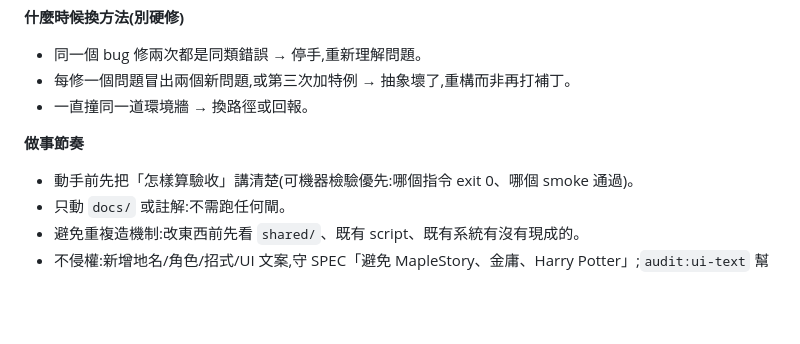
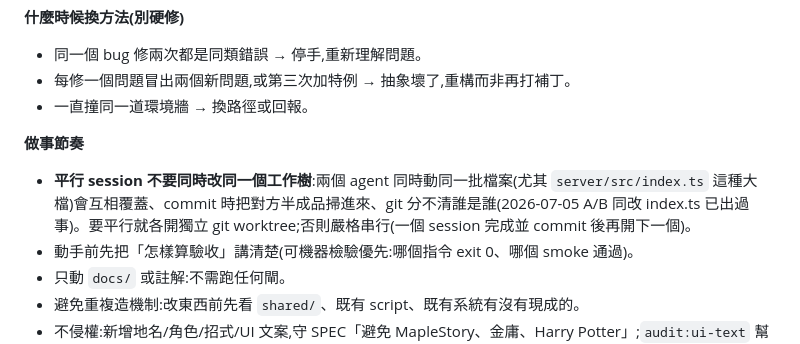
Before and after one commit to upsky0210/penglai-online, a Markdown page: CLAUDE.md, the part around the change. GitHub-like rendering; blank space fills up the shorter version.

Commit message:
CLAUDE.md: warn against parallel sessions on one working tree
Lesson from the 2026-07-05 A/B incident where two agent sessions edited
server/src/index.ts concurrently and cross-contaminated a commit.

Co-Authored-By: Claude Opus 4.8 <noreply@anthropic.com>

```diff
--- a/CLAUDE.md
+++ b/CLAUDE.md
@@ -43,6 +43,7 @@ v1.1 依 Fable 5 紅隊審查修正了三處「規則與事實脫節」(侵權
 - 一直撞同一道環境牆 → 換路徑或回報。
 
 **做事節奏**
+- **平行 session 不要同時改同一個工作樹**:兩個 agent 同時動同一批檔案(尤其 `server/src/index.ts` 這種大檔)會互相覆蓋、commit 時把對方半成品掃進來、git 分不清誰是誰(2026-07-05 A/B 同改 index.ts 已出過事)。要平行就各開獨立 git worktree;否則嚴格串行(一個 session 完成並 commit 後再開下一個)。
 - 動手前先把「怎樣算驗收」講清楚(可機器檢驗優先:哪個指令 exit 0、哪個 smoke 通過)。
 - 只動 `docs/` 或註解:不需跑任何閘。
 - 避免重複造機制:改東西前先看 `shared/`、既有 script、既有系統有沒有現成的。
```
